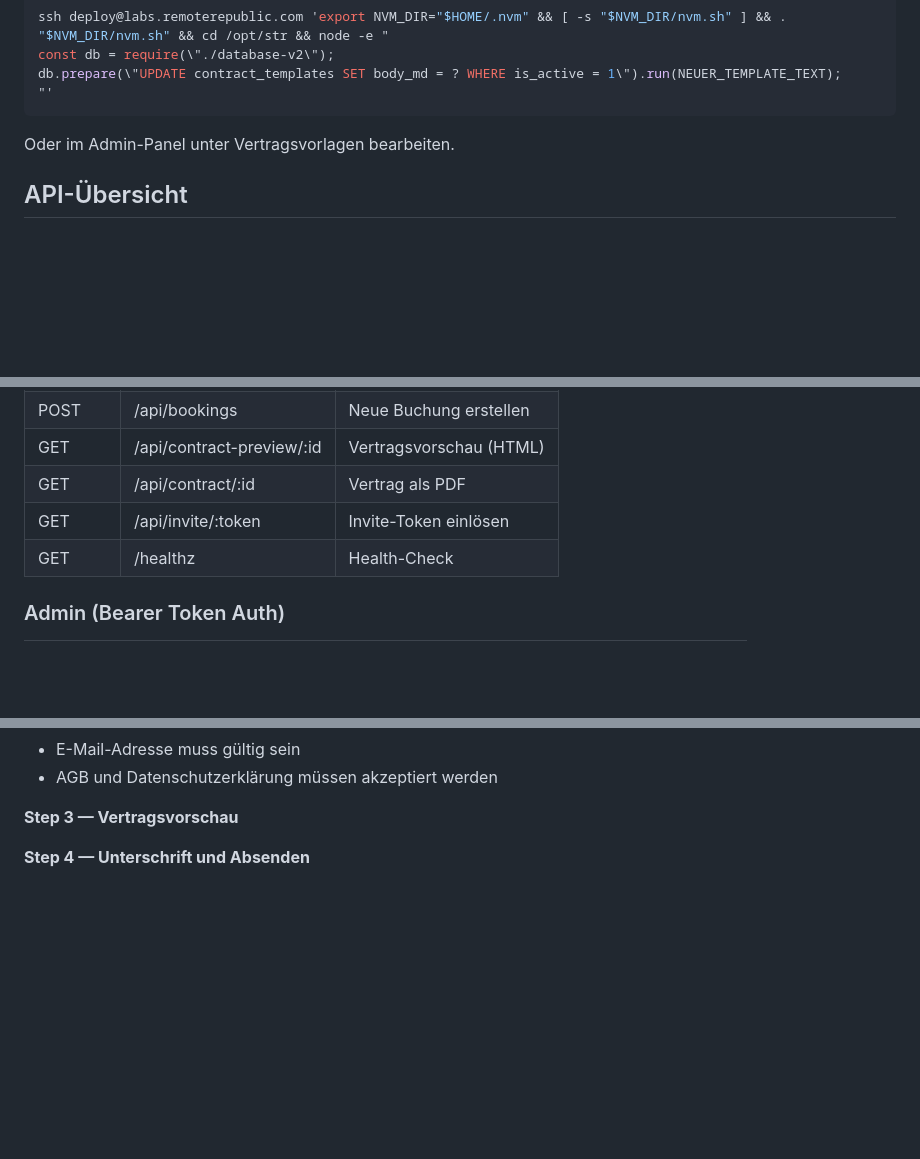
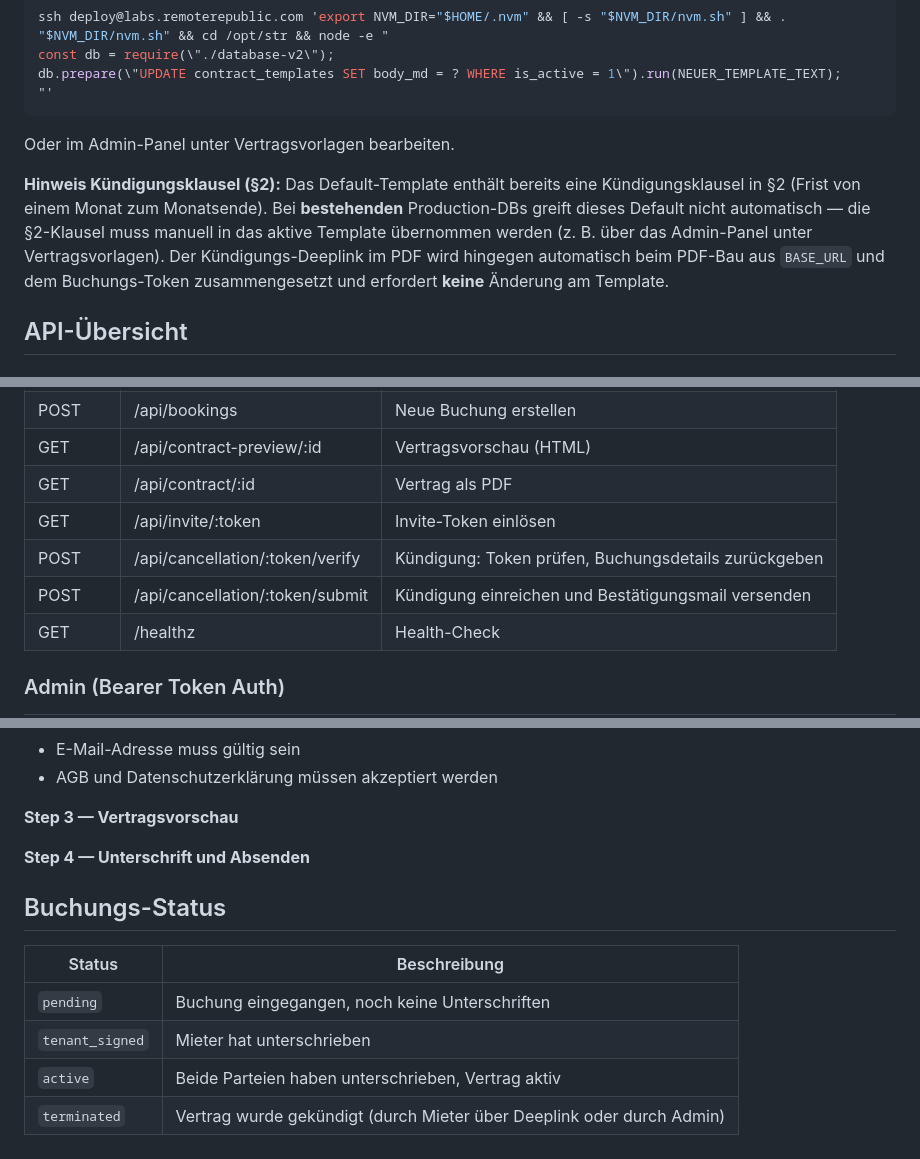
Before and after one commit to karlgrey/digital-contracts, a Markdown page: SETUP-GUIDE.md, 3 parts joined by grey strips. Drawn GitHub-style; blank space fills up the shorter version.

Commit message:
Document cancellation feature and align contract clause
Co-Authored-By: Claude Sonnet 4.6 <noreply@anthropic.com>

```diff
--- a/SETUP-GUIDE.md
+++ b/SETUP-GUIDE.md
@@ -197,6 +197,8 @@ db.prepare(\"UPDATE contract_templates SET body_md = ? WHERE is_active = 1\").ru
 
 Oder im Admin-Panel unter Vertragsvorlagen bearbeiten.
 
+**Hinweis Kündigungsklausel (§2):** Das Default-Template enthält bereits eine Kündigungsklausel in §2 (Frist von einem Monat zum Monatsende). Bei **bestehenden** Production-DBs greift dieses Default nicht automatisch — die §2-Klausel muss manuell in das aktive Template übernommen werden (z. B. über das Admin-Panel unter Vertragsvorlagen). Der Kündigungs-Deeplink im PDF wird hingegen automatisch beim PDF-Bau aus `BASE_URL` und dem Buchungs-Token zusammengesetzt und erfordert **keine** Änderung am Template.
+
 ## API-Übersicht
 
 ### Public
@@ -209,6 +211,8 @@ Oder im Admin-Panel unter Vertragsvorlagen bearbeiten.
 | GET | /api/contract-preview/:id | Vertragsvorschau (HTML) |
 | GET | /api/contract/:id | Vertrag als PDF |
 | GET | /api/invite/:token | Invite-Token einlösen |
+| POST | /api/cancellation/:token/verify | Kündigung: Token prüfen, Buchungsdetails zurückgeben |
+| POST | /api/cancellation/:token/submit | Kündigung einreichen und Bestätigungsmail versenden |
 | GET | /healthz | Health-Check |
 
 ### Admin (Bearer Token Auth)
@@ -261,3 +267,12 @@ Das Buchungsformular validiert in jedem Schritt:
 **Step 3 — Vertragsvorschau**
 
 **Step 4 — Unterschrift und Absenden**
+
+## Buchungs-Status
+
+| Status | Beschreibung |
+|---|---|
+| `pending` | Buchung eingegangen, noch keine Unterschriften |
+| `tenant_signed` | Mieter hat unterschrieben |
+| `active` | Beide Parteien haben unterschrieben, Vertrag aktiv |
+| `terminated` | Vertrag wurde gekündigt (durch Mieter über Deeplink oder durch Admin) |
```
Also changed, not shown: other parts of SETUP-GUIDE.md (+2 -0 lines).
